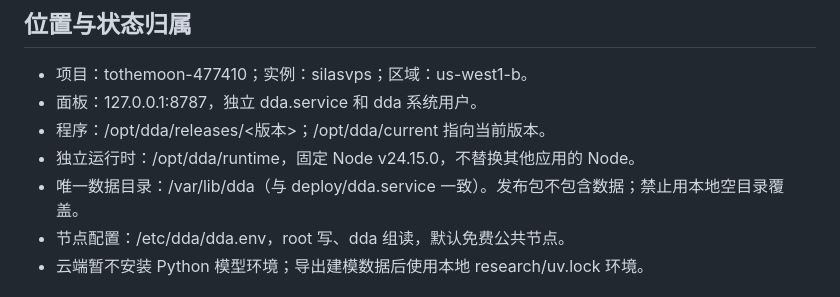
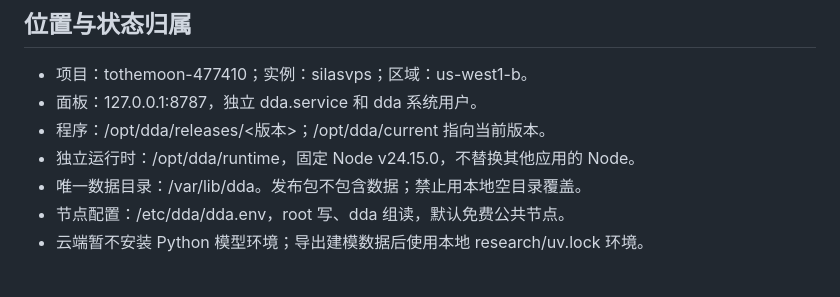
Before and after one commit to silasxbt/dda, a Markdown page: notes/cloud.md, the part around the change. GitHub-like rendering.

Commit message:
Revert data-directory note: /var/lib/dda was correct
Co-Authored-By: Claude Opus 5.5 <noreply@anthropic.com>

```diff
--- a/notes/cloud.md
+++ b/notes/cloud.md
@@ -8,7 +8,7 @@
 - 面板：127.0.0.1:8787，独立 dda.service 和 dda 系统用户。
 - 程序：/opt/dda/releases/<版本>；/opt/dda/current 指向当前版本。
 - 独立运行时：/opt/dda/runtime，固定 Node v24.15.0，不替换其他应用的 Node。
-- 唯一数据目录：/var/lib/dda（与 deploy/dda.service 一致）。发布包不包含数据；禁止用本地空目录覆盖。
+- 唯一数据目录：/var/lib/dda。发布包不包含数据；禁止用本地空目录覆盖。
 - 节点配置：/etc/dda/dda.env，root 写、dda 组读，默认免费公共节点。
 - 云端暂不安装 Python 模型环境；导出建模数据后使用本地 research/uv.lock 环境。
 
```
